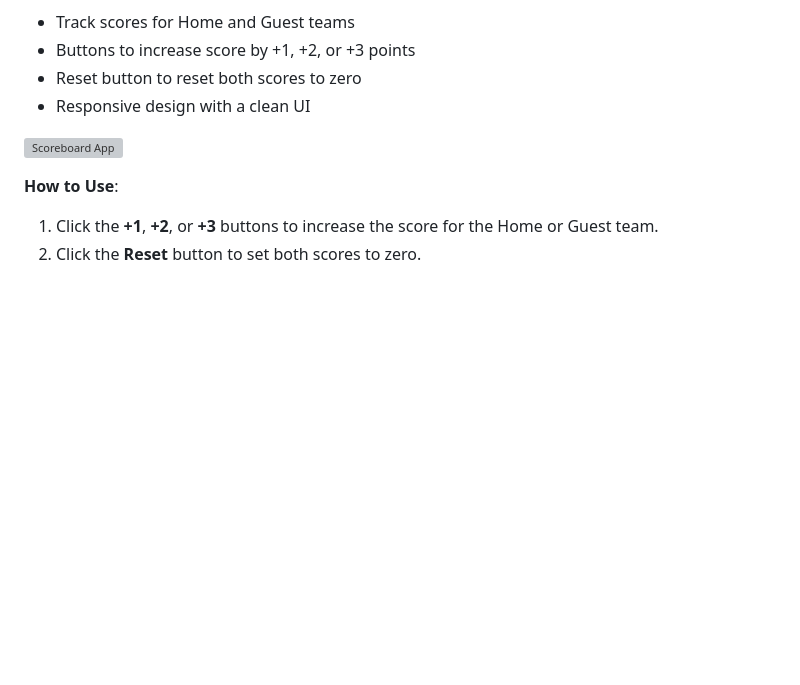
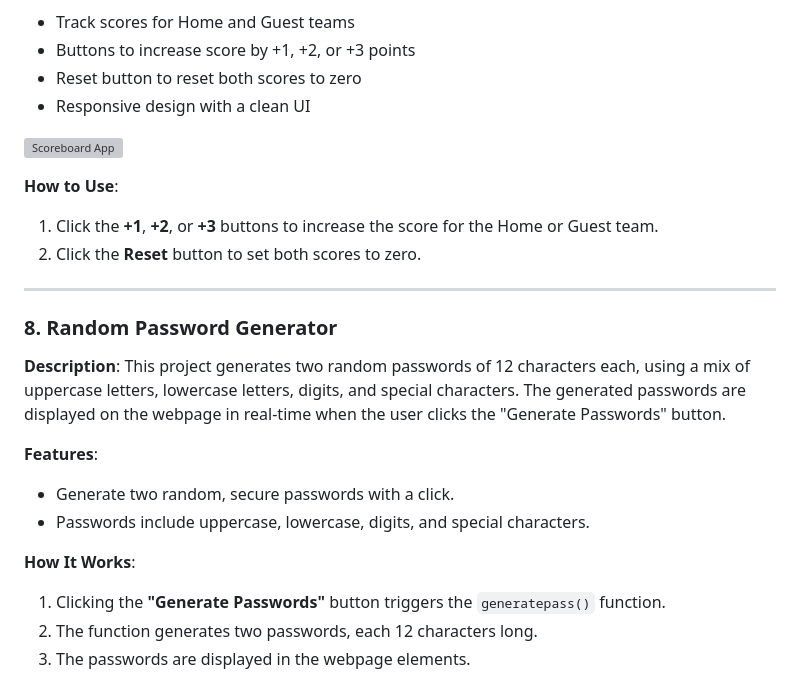
Before and after one commit to lakshu2702/BitSizeFun, a Markdown page: README.md, the part around the change printed below. Rendered like a GitHub page; blank space fills up the shorter version; grey boxes are pictures that could not be loaded.

```diff
--- a/README.md
+++ b/README.md
@@ -146,3 +147,18 @@ This collection includes various mini-projects, each showcasing different intera
 **How to Use**:
 1. Click the **+1**, **+2**, or **+3** buttons to increase the score for the Home or Guest team.
 2. Click the **Reset** button to set both scores to zero.
+
+---
+
+### 8. Random Password Generator
+**Description**: This project generates two random passwords of 12 characters each, using a mix of uppercase letters, lowercase letters, digits, and special characters. The generated passwords are displayed on the webpage in real-time when the user clicks the "Generate Passwords" button.
+
+**Features**:
+- Generate two random, secure passwords with a click.
+- Passwords include uppercase, lowercase, digits, and special characters.
+
+**How It Works**:
+1. Clicking the **"Generate Passwords"** button triggers the `generatepass()` function.
+2. The function generates two passwords, each 12 characters long.
+3. The passwords are displayed in the webpage elements.
+
```
Also changed, not shown: other parts of README.md (+6 -41 lines).
